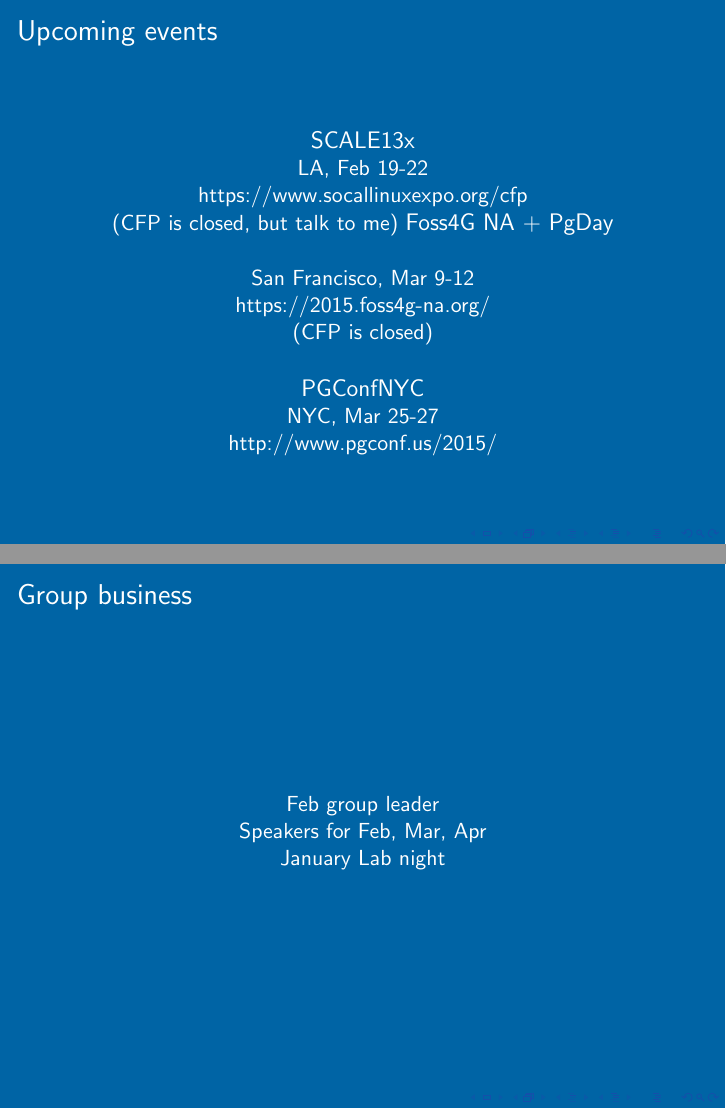
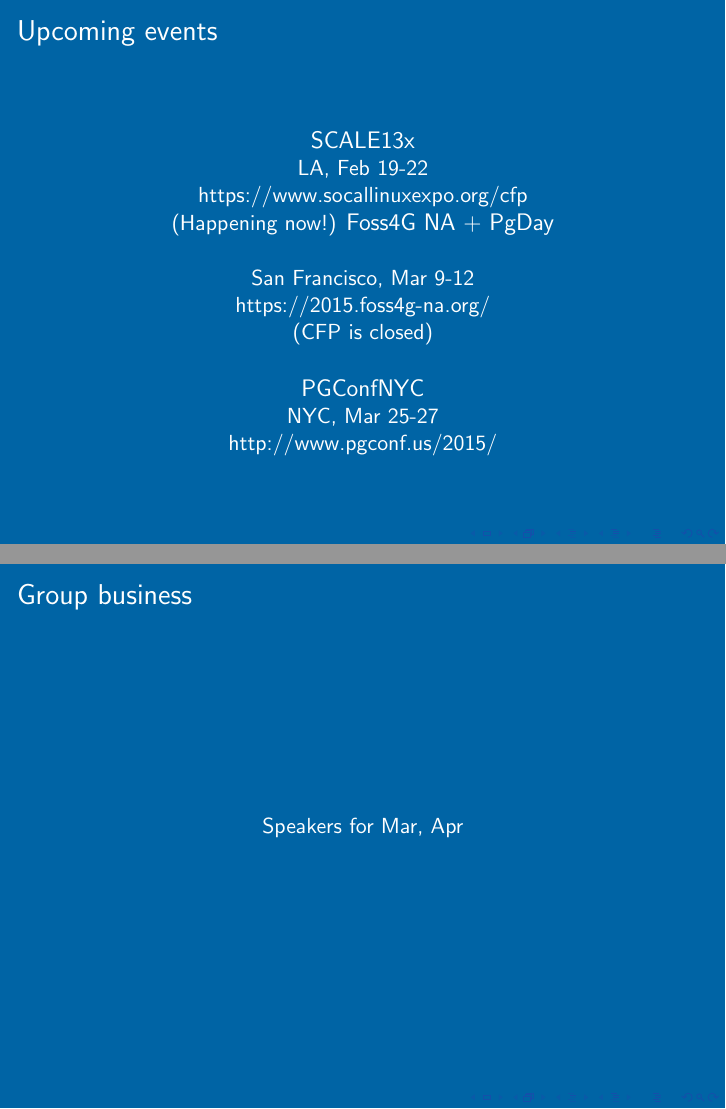
Before and after one commit to pdxpug/meeting_slides, LaTeX slides (PDXPUG.tex): pages 4 and 8 of 8 before the commit and pages 3 and 8 of 8 after it, joined at a grey line. Compiled offline with pdfLaTeX.

Commit message:
Feb meeting slides
(made for Wheeler)

```diff
--- a/PDXPUG.tex
+++ b/PDXPUG.tex
@@ -50,11 +44,9 @@
-\frame
-{
   \frametitle{Upcoming events}
   \begin{center}
 {\large SCALE13x\\}
 LA, Feb 19-22\\
 https://www.socallinuxexpo.org/cfp\\
-(CFP is closed, but talk to me)
+(Happening now!)
 \vspace{5 mm}
 {\large Foss4G NA + PgDay\\}
 San Francisco, Mar 9-12\\
@@ -105,8 +102,8 @@
+\frame
+{
   \frametitle{Group business}
   \begin{center}
-Feb group leader\\
-Speakers for Feb, Mar, Apr\\
-January Lab night
+Speakers for Mar, Apr\\
   \end{center}
 }
 
```
Also changed, not shown: PDXPUG.tex (13 more changed lines).
